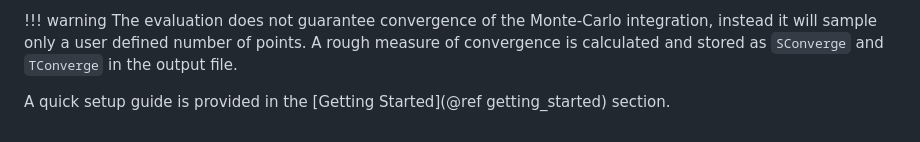
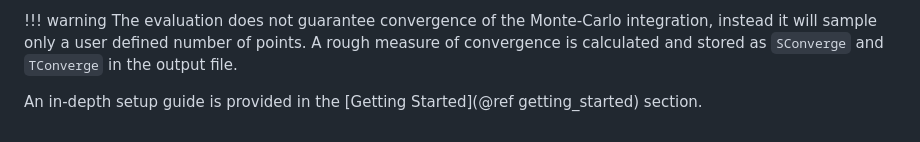
Before and after one commit to cneverett/BoltzmannCollisionIntegral.jl, a Markdown page: docs/src/index.md, the part around one of its changes. Rendered like a GitHub page.

```diff
--- a/docs/src/index.md
+++ b/docs/src/index.md
@@ -63,4 +63,4 @@ Given a user input of interaction to evaluate and what discretisation to use, th
 !!! warning
     The evaluation does not guarantee convergence of the Monte-Carlo integration, instead it will sample only a user defined number of points. A rough measure of convergence is calculated and stored as `SConverge` and `TConverge` in the output file.
 
-A quick setup guide is provided in the [Getting Started](@ref getting_started) section.
+An in-depth setup guide is provided in the [Getting Started](@ref getting_started) section.
```
Also changed, not shown: other parts of docs/src/index.md (+1 -1 lines).
